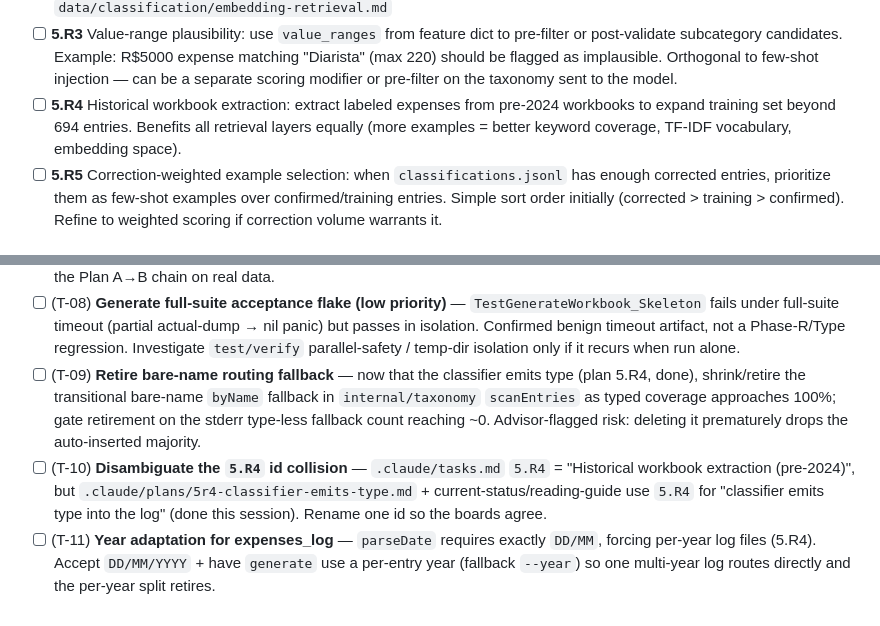
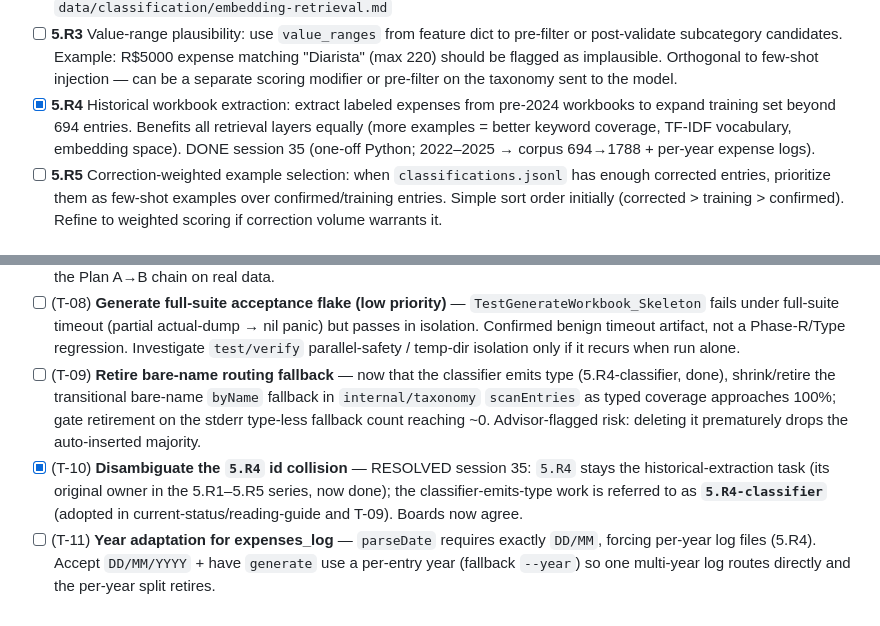
Before and after one commit to leandror172/expense-reporter-experiment, a Markdown page: .claude/tasks.md, 2 parts joined by grey strips. Rendered like a GitHub page.

Commit message:
chore(tasks): tick 5.R4 (historical extraction) + resolve T-10 id collision
5.R4 historical workbook extraction completed in session 35 — flip the box
directly (the handoff checkoff couldn't: T-10's label also contains "5.R4",
making the id ambiguous). Resolve T-10: 5.R4 stays the extraction task; the
classifier-emits-type work is now referred to as 5.R4-classifier across the
boards (T-09, current-status, reading-guide).

Co-Authored-By: Claude Opus 4.8 <noreply@anthropic.com>
Claude-Session: https://claude.ai/code/session_01BAax95eS6raoWJMZtypBbi

```diff
--- a/.claude/tasks.md
+++ b/.claude/tasks.md
@@ -80,9 +80,10 @@ layer — see `data/classification/retrieval-strategy.md` for the full pipeline
   or post-validate subcategory candidates. Example: R$5000 expense matching "Diarista"
   (max 220) should be flagged as implausible. Orthogonal to few-shot injection — can be
   a separate scoring modifier or pre-filter on the taxonomy sent to the model.
-- [ ] **5.R4** Historical workbook extraction: extract labeled expenses from pre-2024
+- [x] **5.R4** Historical workbook extraction: extract labeled expenses from pre-2024
   workbooks to expand training set beyond 694 entries. Benefits all retrieval layers
   equally (more examples = better keyword coverage, TF-IDF vocabulary, embedding space).
+  DONE session 35 (one-off Python; 2022–2025 → corpus 694→1788 + per-year expense logs).
 - [ ] **5.R5** Correction-weighted example selection: when `classifications.jsonl` has
   enough corrected entries, prioritize them as few-shot examples over confirmed/training
   entries. Simple sort order initially (corrected > training > confirmed). Refine to
@@ -152,7 +153,7 @@ Local-first review surface — supersedes the Lovable cloud plan
 - [x] (T-05) **Persist expense type end-to-end (Plan A)** — add `type,omitempty` to feedback.Entry + ExpenseEntry, rename ExpenseSheet→ExpenseType, migrate JSON keys (`sheet`→`type`, `sheets`→`types`) with legacy-read fallback, partial backfill from re-exported reviewed.json. Plan: `.claude/plans/persist-expense-type.md`. Hard prereq for T-04. Advisor-reviewed; not yet implemented.
 - [x] (T-06) **Bf real-data verification** — execute `.claude/plans/bf-real-data-verification-runbook.md`: export reviewed.json → backfill-type.py → generate-workbook against real config/taxonomy.json; confirm typed entries route (no `not in taxonomy` warnings on typed lines), ambiguous leaves land in the right sheet. The only end-to-end proof of the Plan A→B chain on real data.
 - [ ] (T-08) **Generate full-suite acceptance flake (low priority)** — `TestGenerateWorkbook_Skeleton` fails under full-suite timeout (partial actual-dump → nil panic) but passes in isolation. Confirmed benign timeout artifact, not a Phase-R/Type regression. Investigate `test/verify` parallel-safety / temp-dir isolation only if it recurs when run alone.
-- [ ] (T-09) **Retire bare-name routing fallback** — now that the classifier emits type (plan 5.R4, done), shrink/retire the transitional bare-name `byName` fallback in `internal/taxonomy` `scanEntries` as typed coverage approaches 100%; gate retirement on the stderr type-less fallback count reaching ~0. Advisor-flagged risk: deleting it prematurely drops the auto-inserted majority.
-- [ ] (T-10) **Disambiguate the `5.R4` id collision** — `.claude/tasks.md` `5.R4` = "Historical workbook extraction (pre-2024)", but `.claude/plans/5r4-classifier-emits-type.md` + current-status/reading-guide use `5.R4` for "classifier emits type into the log" (done this session). Rename one id so the boards agree.
+- [ ] (T-09) **Retire bare-name routing fallback** — now that the classifier emits type (5.R4-classifier, done), shrink/retire the transitional bare-name `byName` fallback in `internal/taxonomy` `scanEntries` as typed coverage approaches 100%; gate retirement on the stderr type-less fallback count reaching ~0. Advisor-flagged risk: deleting it prematurely drops the auto-inserted majority.
+- [x] (T-10) **Disambiguate the `5.R4` id collision** — RESOLVED session 35: `5.R4` stays the historical-extraction task (its original owner in the 5.R1–5.R5 series, now done); the classifier-emits-type work is referred to as **`5.R4-classifier`** (adopted in current-status/reading-guide and T-09). Boards now agree.
 - [ ] (T-11) **Year adaptation for expenses_log** — `parseDate` requires exactly `DD/MM`, forcing per-year log files (5.R4). Accept `DD/MM/YYYY` + have `generate` use a per-entry year (fallback `--year`) so one multi-year log routes directly and the per-year split retires.
 <!-- /ref:deferred -->
```
